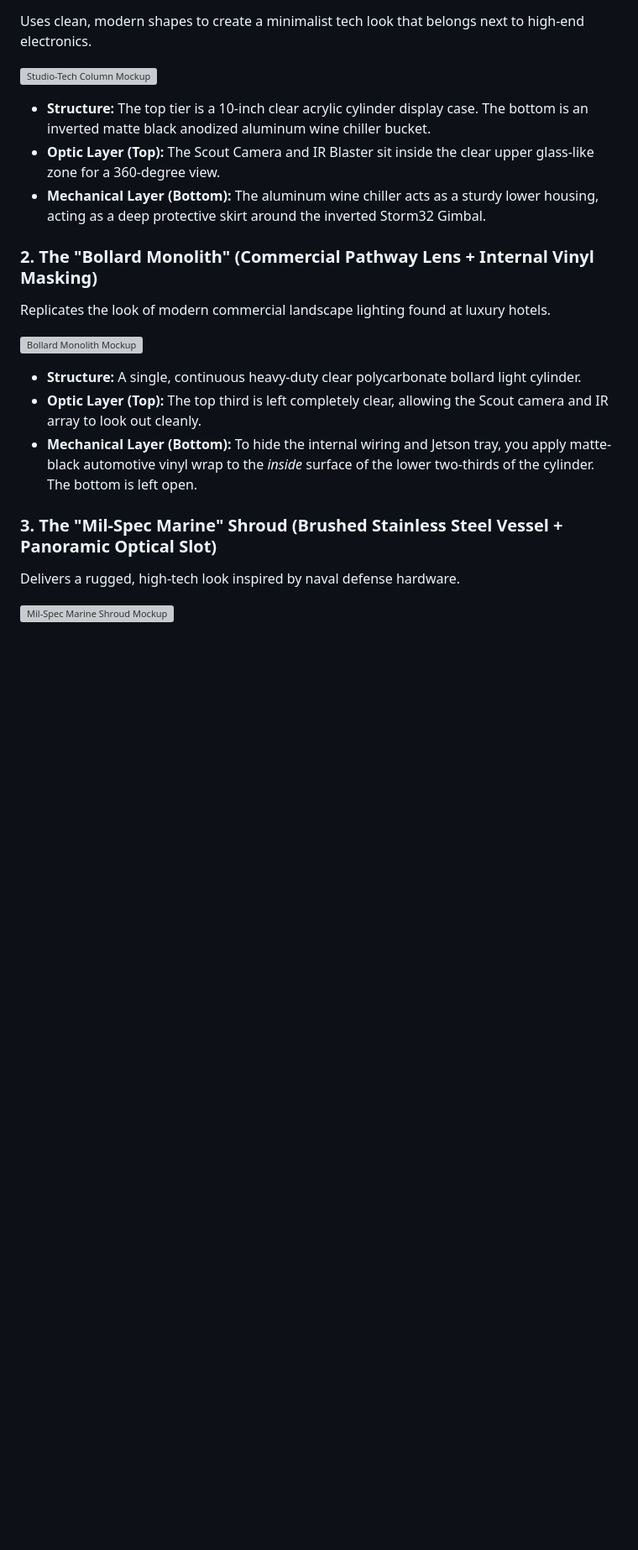
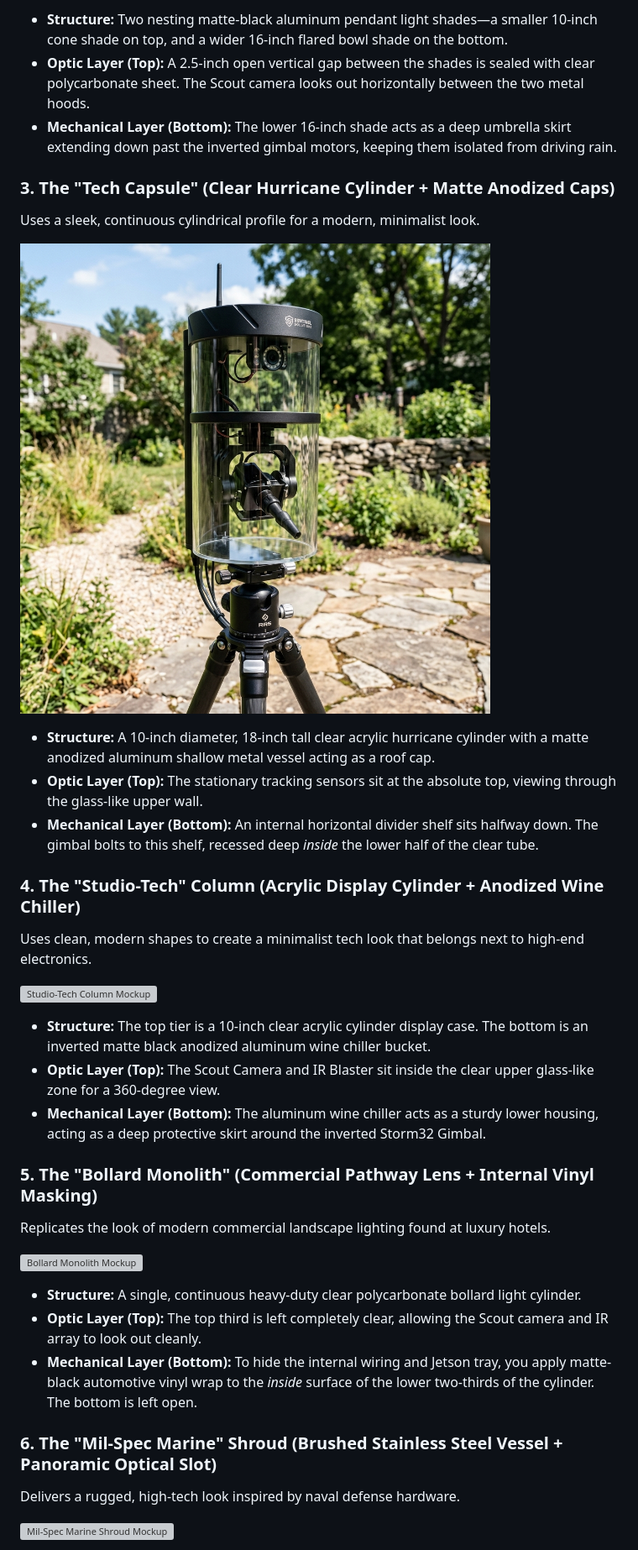
Before and after one commit to main-salman/dropMosquitoes, a Markdown page: docs/mounting_concepts/README.md, the part around the change printed below. Shown: that part at 84% size. GitHub-like rendering; pictures changed too: docs/mounting_concepts/images/tech_capsule_1779078317388.png (added); blank space fills up the shorter version; grey boxes are pictures that could not be loaded.

Commit message:
[DOCS] Expand Lighthouse with More Off-The-Shelf Conversions

```diff
--- a/docs/mounting_concepts/README.md
+++ b/docs/mounting_concepts/README.md
@@ -169,3 +182,17 @@ To move past the basic "backyard utility" look without needing custom fabricatio
+* **Structure:** Two nesting matte-black aluminum pendant light shades—a smaller 10-inch cone shade on top, and a wider 16-inch flared bowl shade on the bottom.
+* **Optic Layer (Top):** A 2.5-inch open vertical gap between the shades is sealed with clear polycarbonate sheet. The Scout camera looks out horizontally between the two metal hoods.
+* **Mechanical Layer (Bottom):** The lower 16-inch shade acts as a deep umbrella skirt extending down past the inverted gimbal motors, keeping them isolated from driving rain.
+
+### 3. The "Tech Capsule" (Clear Hurricane Cylinder + Matte Anodized Caps)
+Uses a sleek, continuous cylindrical profile for a modern, minimalist look.
+
+![Tech Capsule Mockup](images/tech_capsule_1779078317388.png)
+
+* **Structure:** A 10-inch diameter, 18-inch tall clear acrylic hurricane cylinder with a matte anodized aluminum shallow metal vessel acting as a roof cap.
+* **Optic Layer (Top):** The stationary tracking sensors sit at the absolute top, viewing through the glass-like upper wall.
+* **Mechanical Layer (Bottom):** An internal horizontal divider shelf sits halfway down. The gimbal bolts to this shelf, recessed deep *inside* the lower half of the clear tube.
+
+### 4. The "Studio-Tech" Column (Acrylic Display Cylinder + Anodized Wine Chiller)
 Uses clean, modern shapes to create a minimalist tech look that belongs next to high-end electronics.
 
 ![Studio-Tech Column Mockup](images/studio_tech_column_1779077975444.png)
@@ -174,7 +201,7 @@ Uses clean, modern shapes to create a minimalist tech look that belongs next to
 * **Optic Layer (Top):** The Scout Camera and IR Blaster sit inside the clear upper glass-like zone for a 360-degree view.
 * **Mechanical Layer (Bottom):** The aluminum wine chiller acts as a sturdy lower housing, acting as a deep protective skirt around the inverted Storm32 Gimbal.
 
-### 2. The "Bollard Monolith" (Commercial Pathway Lens + Internal Vinyl Masking)
+### 5. The "Bollard Monolith" (Commercial Pathway Lens + Internal Vinyl Masking)
 Replicates the look of modern commercial landscape lighting found at luxury hotels.
 
 ![Bollard Monolith Mockup](images/bollard_monolith_1779077989933.png)
@@ -183,7 +210,7 @@ Replicates the look of modern commercial landscape lighting found at luxury hote
 * **Optic Layer (Top):** The top third is left completely clear, allowing the Scout camera and IR array to look out cleanly.
 * **Mechanical Layer (Bottom):** To hide the internal wiring and Jetson tray, you apply matte-black automotive vinyl wrap to the *inside* surface of the lower two-thirds of the cylinder. The bottom is left open.
 
-### 3. The "Mil-Spec Marine" Shroud (Brushed Stainless Steel Vessel + Panoramic Optical Slot)
+### 6. The "Mil-Spec Marine" Shroud (Brushed Stainless Steel Vessel + Panoramic Optical Slot)
 Delivers a rugged, high-tech look inspired by naval defense hardware.
 
 ![Mil-Spec Marine Shroud Mockup](images/milspec_marine_shroud_1779078007552.png)
```
Also changed, not shown: other parts of docs/mounting_concepts/README.md (+14 -1 lines), docs/HISTORY.md (+2 -0 lines), project_history.md (+5 -0 lines), docs/mounting_concepts/images/dual_tier_urban_globe_1779078291267.png (added), docs/mounting_concepts/images/scandinavian_tiered_canopy_1779078303837.png (added).
